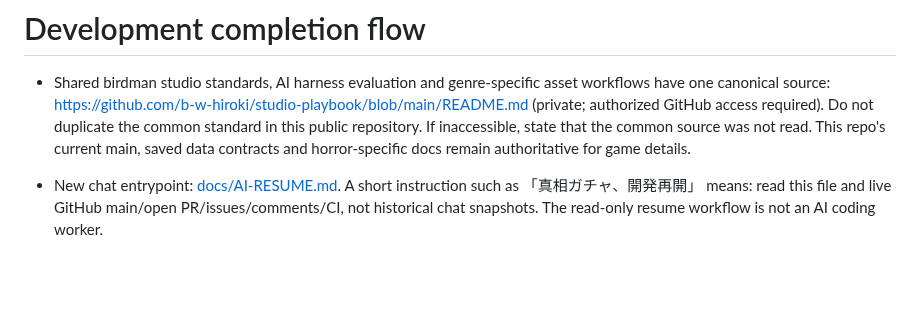
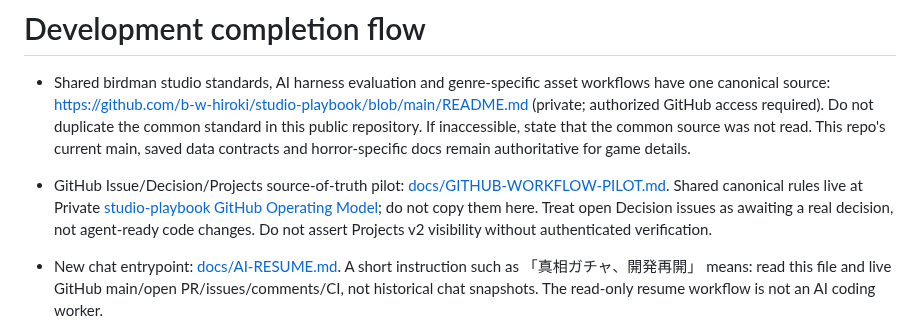
Before and after one commit to b-w-hiroki/shinso-gacha, a Markdown page: AGENTS.md, the part around the change. GitHub-like rendering; blank space fills up the shorter version.

Commit message:
docs: wire GitHub Decision/Issue pilot into AGENTS.md

```diff
--- a/AGENTS.md
+++ b/AGENTS.md
@@ -2,6 +2,7 @@
 
 - Shared birdman studio standards, AI harness evaluation and genre-specific asset workflows have one canonical source: https://github.com/b-w-hiroki/studio-playbook/blob/main/README.md (private; authorized GitHub access required). Do not duplicate the common standard in this public repository. If inaccessible, state that the common source was not read. This repo's current main, saved data contracts and horror-specific docs remain authoritative for game details.
 
+- GitHub Issue/Decision/Projects source-of-truth pilot: [docs/GITHUB-WORKFLOW-PILOT.md](docs/GITHUB-WORKFLOW-PILOT.md). Shared canonical rules live at Private [studio-playbook GitHub Operating Model](https://github.com/b-w-hiroki/studio-playbook/blob/main/docs/GITHUB-OPERATING-MODEL.md); do not copy them here. Treat open Decision issues as awaiting a real decision, not agent-ready code changes. Do not assert Projects v2 visibility without authenticated verification.
 - New chat entrypoint: [docs/AI-RESUME.md](docs/AI-RESUME.md). A short instruction such as 「真相ガチャ、開発再開」 means: read this file and live GitHub main/open PR/issues/comments/CI, not historical chat snapshots. The read-only resume workflow is not an AI coding worker.
 - Start from the latest main and [docs/INDEX.md](docs/INDEX.md); [docs/CURRENT-SPEC.md](docs/CURRENT-SPEC.md) is the dated living snapshot and this file remains the invariant checklist. If documentation and code differ, investigate the code and update documents in the same PR.
 - For any user-facing or save-impacting change, update the relevant document, tests and issue state; use [docs/DEVELOPMENT-WORKFLOW.md](docs/DEVELOPMENT-WORKFLOW.md), [docs/ASSET-PRODUCTION-WORKFLOW.md](docs/ASSET-PRODUCTION-WORKFLOW.md), and [docs/QA-RELEASE-CHECKLIST.md](docs/QA-RELEASE-CHECKLIST.md). Keep asset-generated, integrated, verified, released, and production-validated as separate statuses.
```
